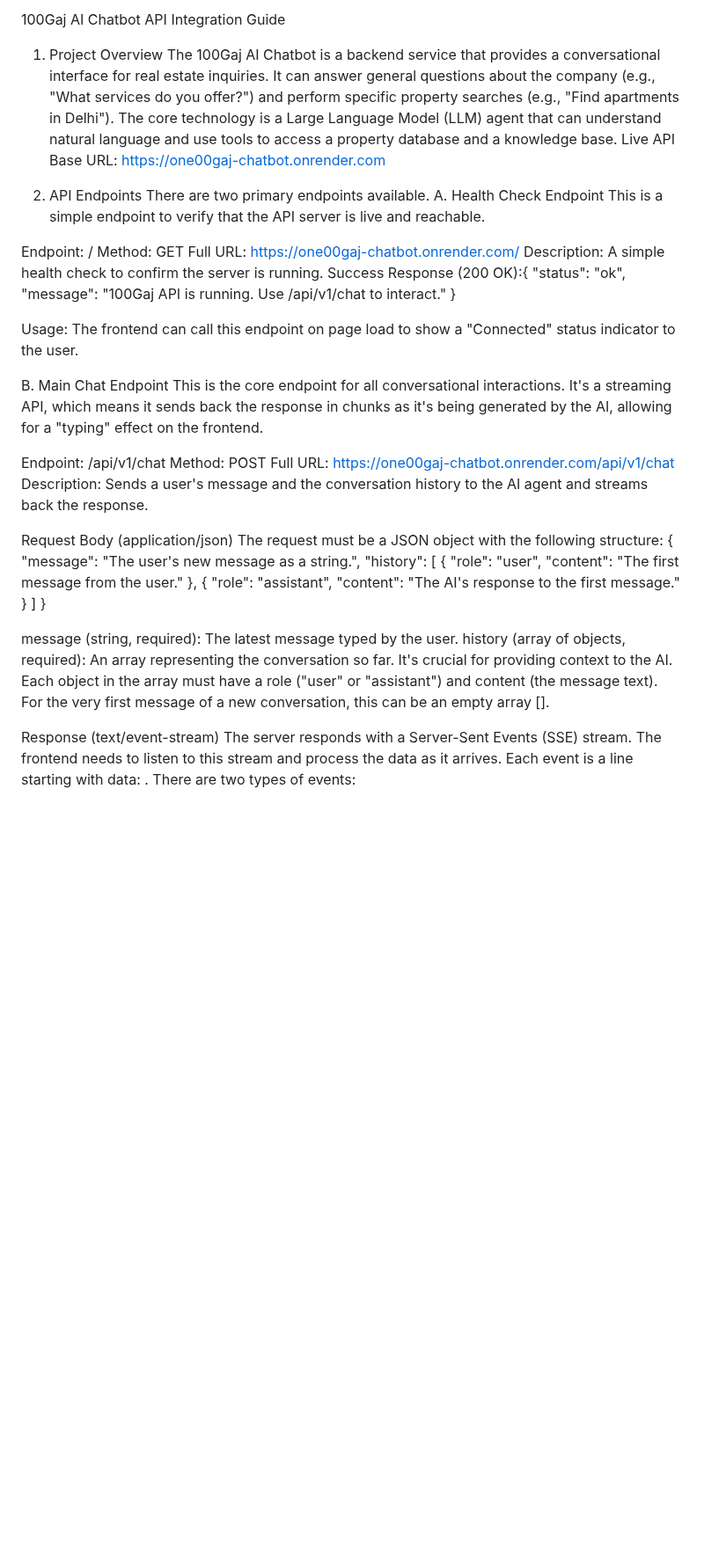
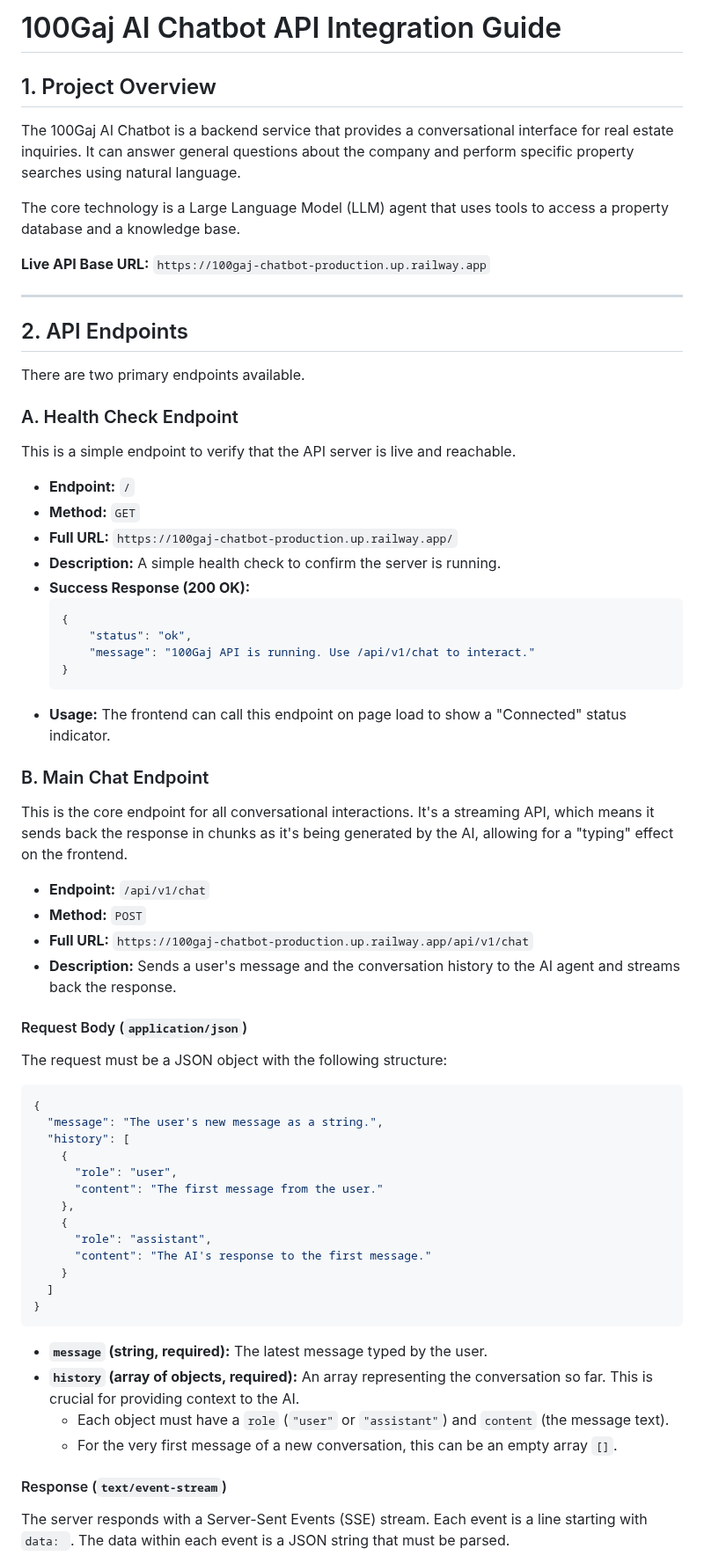
Before and after one commit to Hiteshydv001/100GAJ-Chatbot, a Markdown page: README.md, the part around one of its changes. Shown at 88% size. GitHub-like rendering; blank space fills up the shorter version.

````diff
--- a/README.md
+++ b/README.md
@@ -1,36 +1,50 @@
-100Gaj AI Chatbot API Integration Guide
-1. Project Overview
-The 100Gaj AI Chatbot is a backend service that provides a conversational interface for real estate inquiries. It can answer general questions about the company (e.g., "What services do you offer?") and perform specific property searches (e.g., "Find apartments in Delhi").
-The core technology is a Large Language Model (LLM) agent that can understand natural language and use tools to access a property database and a knowledge base.
-Live API Base URL: https://one00gaj-chatbot.onrender.com
+# 100Gaj AI Chatbot API Integration Guide
 
-2. API Endpoints
+## 1. Project Overview
+
+The 100Gaj AI Chatbot is a backend service that provides a conversational interface for real estate inquiries. It can answer general questions about the company and perform specific property searches using natural language.
+
+The core technology is a Large Language Model (LLM) agent that uses tools to access a property database and a knowledge base.
+
+**Live API Base URL:** `https://100gaj-chatbot-production.up.railway.app`
+
+---
+
+## 2. API Endpoints
+
 There are two primary endpoints available.
-A. Health Check Endpoint
+
+### A. Health Check Endpoint
+
 This is a simple endpoint to verify that the API server is live and reachable.
 
-Endpoint: /
-Method: GET
-Full URL: https://one00gaj-chatbot.onrender.com/
-Description: A simple health check to confirm the server is running.
-Success Response (200 OK):{
-    "status": "ok",
-    "message": "100Gaj API is running. Use /api/v1/chat to interact."
-}
+*   **Endpoint:** `/`
+*   **Method:** `GET`
+*   **Full URL:** `https://100gaj-chatbot-production.up.railway.app/`
+*   **Description:** A simple health check to confirm the server is running.
+*   **Success Response (200 OK):**
+    ```json
+    {
+        "status": "ok",
+        "message": "100Gaj API is running. Use /api/v1/chat to interact."
+    }
+    ```
+*   **Usage:** The frontend can call this endpoint on page load to show a "Connected" status indicator.
 
+### B. Main Chat Endpoint
 
-Usage: The frontend can call this endpoint on page load to show a "Connected" status indicator to the user.
-
-B. Main Chat Endpoint
 This is the core endpoint for all conversational interactions. It's a streaming API, which means it sends back the response in chunks as it's being generated by the AI, allowing for a "typing" effect on the frontend.
 
-Endpoint: /api/v1/chat
-Method: POST
-Full URL: https://one00gaj-chatbot.onrender.com/api/v1/chat
-Description: Sends a user's message and the conversation history to the AI agent and streams back the response.
+*   **Endpoint:** `/api/v1/chat`
+*   **Method:** `POST`
+*   **Full URL:** `https://100gaj-chatbot-production.up.railway.app/api/v1/chat`
+*   **Description:** Sends a user's message and the conversation history to the AI agent and streams back the response.
 
-Request Body (application/json)
+#### Request Body (`application/json`)
+
 The request must be a JSON object with the following structure:
+
+```json
 {
   "message": "The user's new message as a string.",
   "history": [
@@ -44,16 +58,16 @@ The request must be a JSON object with the following structure:
     }
   ]
 }
+```
 
+*   **`message` (string, required):** The latest message typed by the user.
+*   **`history` (array of objects, required):** An array representing the conversation so far. This is crucial for providing context to the AI.
+    *   Each object must have a `role` (`"user"` or `"assistant"`) and `content` (the message text).
+    *   For the very first message of a new conversation, this can be an empty array `[]`.
 
-message (string, required): The latest message typed by the user.
-history (array of objects, required): An array representing the conversation so far. It's crucial for providing context to the AI.
-Each object in the array must have a role ("user" or "assistant") and content (the message text).
-For the very first message of a new conversation, this can be an empty array [].
+#### Response (`text/event-stream`)
 
+The server responds with a Server-Sent Events (SSE) stream. Each event is a line starting with `data: `. The data within each event is a JSON string that must be parsed.
 
-
-Response (text/event-stream)
-The server responds with a Server-Sent Events (SSE) stream. The frontend needs to listen to this stream and process the data as it arrives. Each event is a line starting with data: .
 There are two types of events:
 
````
Also changed, not shown: other parts of README.md (+34 -34 lines).
